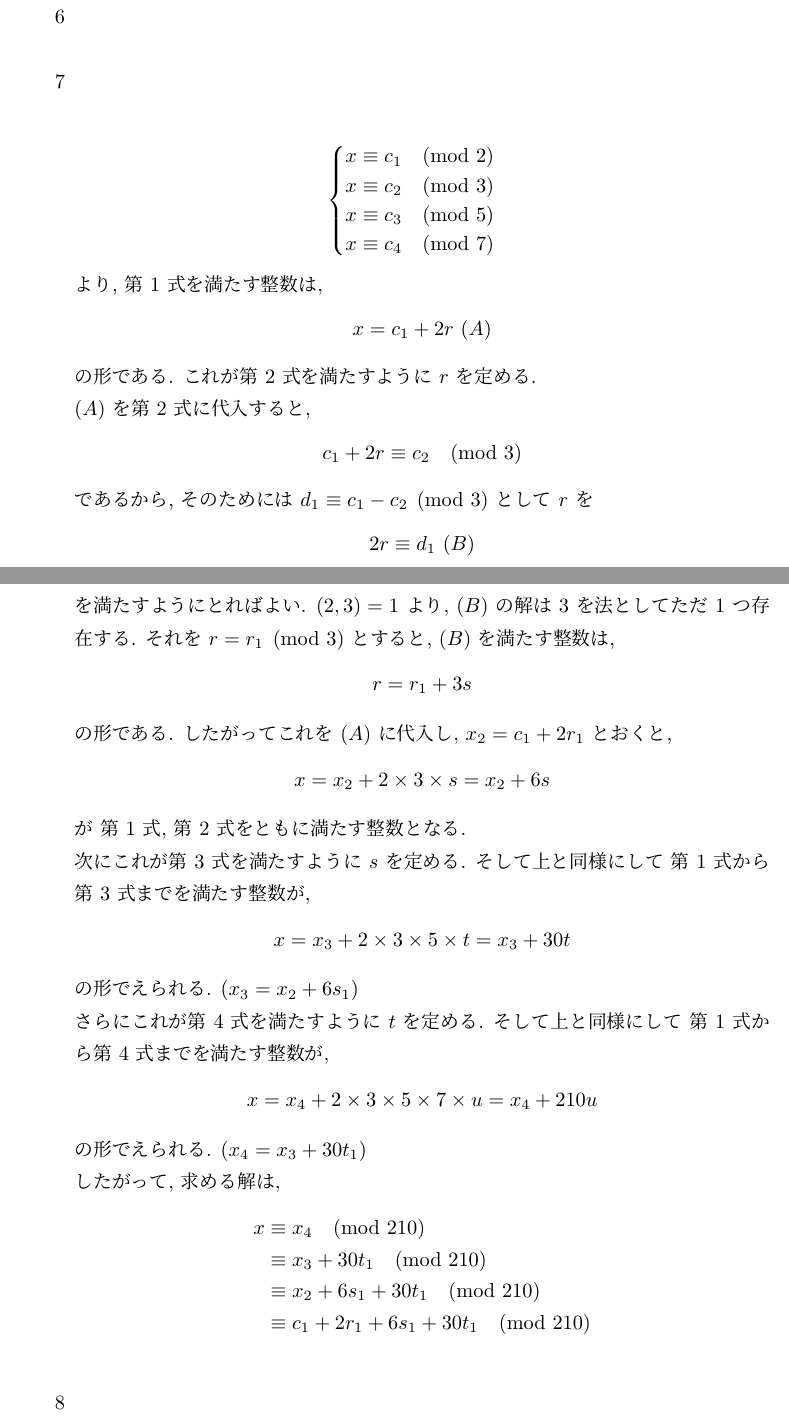
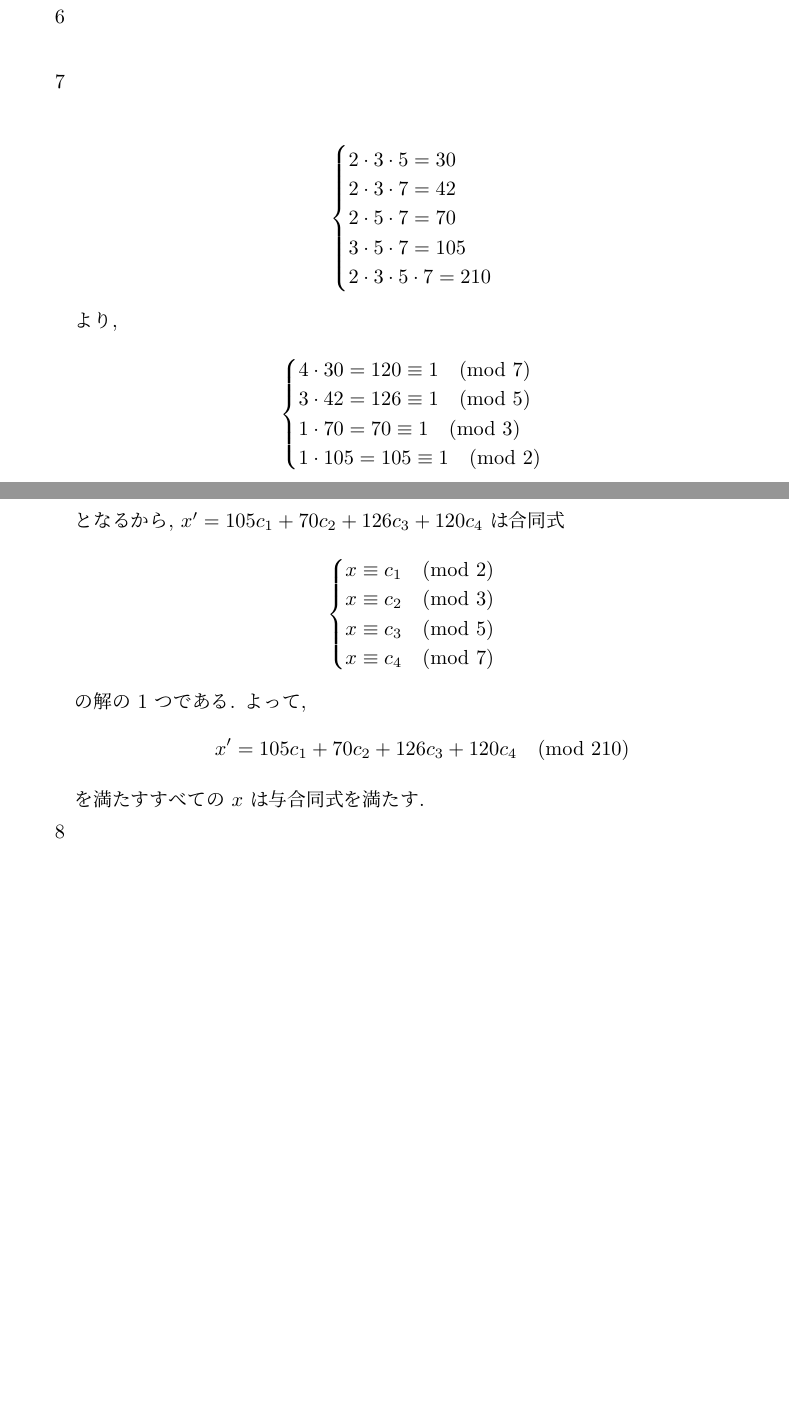
Before and after one commit to meswanko/test, a LaTeX document (report3.tex): two parts of pages 6 and 7 of 12, joined at a grey line, cut so that both start at the same text, the shorter picture padded with empty space. Compiled offline with pLaTeX and dvipdfmx.

Commit message:
3-3の7修正

```diff
--- a/report3.tex
+++ b/report3.tex
@@ -170,7 +170,26 @@
  \item[6]  \mbox{} \\
  %%reduce
  \item[7]  \mbox{} \\
- %%わからんーーmath-nakagawaおせーて。あのね、さいごどうすればいいかわからん
+ %%解いた
+	\begin{align*}
+		\begin{cases}
+			2 \cdot 3 \cdot 5 = 30 & \\
+			2 \cdot 3 \cdot 7 = 42 & \\
+			2 \cdot 5 \cdot 7 = 70 & \\
+			3 \cdot 5 \cdot 7 = 105 & \\
+			2 \cdot 3 \cdot 5 \cdot 7 = 210
+		\end{cases}
+	\end{align*}
+	より,
+	\begin{align*}
+		\begin{cases}
+			4 \cdot 30 = 120 \equiv 1 \pmod{7} & \\
+			3 \cdot 42 = 126 \equiv 1 \pmod{5} & \\
+			1 \cdot 70 = 70 \equiv 1 \pmod{3} & \\
+			1 \cdot 105 = 105 \equiv 1 \pmod{2}
+		\end{cases}
+	\end{align*}
+	となるから, $x' = 105c_1 + 70c_2 + 126c_3 + 120c_4$ は合同式
 	\begin{align*}
 		\begin{cases}
 			x \equiv c_1 \pmod{2} & \\
@@ -179,32 +198,9 @@
 			x \equiv c_4 \pmod{7}
 		\end{cases}
 	\end{align*}
- より, 第 $1$ 式を満たす整数は,
- \[ x = c_1 + 2r~ (A) \]
- の形である. これが第 $2$ 式を満たすように $r$ を定める. \\
- $(A)$ を第 $2$ 式に代入すると,
- \[ c_1 + 2r \equiv c_2 \pmod{3} \]
- であるから, そのためには $d_1 \equiv c_1 - c_2 \pmod{3}$ として $r$ を
- \[ 2r \equiv d_1~ (B) \]
- を満たすようにとればよい. $(2, 3) = 1$ より, $(B)$ の解は $3$ を法としてただ $1$ つ存在する. それを $r = r_1 \pmod{3}$ とすると, $(B)$ を満たす整数は,
- \[ r = r_1 + 3s \]
- の形である. したがってこれを $(A)$ に代入し, $x_2 = c_1 + 2r_1$ とおくと,
- \[ x = x_2 + 2 \times 3 \times s = x_2 + 6s \]
- が 第 $1$ 式, 第 $2$ 式をともに満たす整数となる. \\
- 次にこれが第 $3$ 式を満たすように $s$ を定める. そして上と同様にして 第 $1$ 式から第 $3$ 式までを満たす整数が,
- \[ x = x_3 + 2 \times 3 \times 5 \times t = x_3 + 30t \]
- の形でえられる. ($x_3 = x_2 + 6s_1$)\\
- さらにこれが第 $4$ 式を満たすように $t$ を定める. そして上と同様にして 第 $1$ 式から第 $4$ 式までを満たす整数が,
- \[ x = x_4 + 2 \times 3 \times 5 \times 7 \times u = x_4 + 210u \]
- の形でえられる. ($x_4 = x_3 + 30t_1$) \\
- したがって, 求める解は,
- \begin{align*}
- x
- &\equiv x_4 \pmod{210}\\
- &\equiv x_3 + 30t_1 \pmod{210} \\
- &\equiv x_2 + 6s_1 + 30t_1 \pmod{210} \\
- &\equiv c_1 + 2r_1 + 6s_1 + 30t_1 \pmod{210} \\
- \end{align*}
+	の解の $1$ つである. よって,
+	\[ x' = 105c_1 + 70c_2 + 126c_3 + 120c_4 \pmod{210} \]
+	を満たすすべての $x$ は与合同式を満たす.
  \item[8]  \mbox{} \\
  \item[9]  \mbox{} \\
  \item[10]  \mbox{} \\
```
Lines whose indentation alone changed are shown as unchanged.
